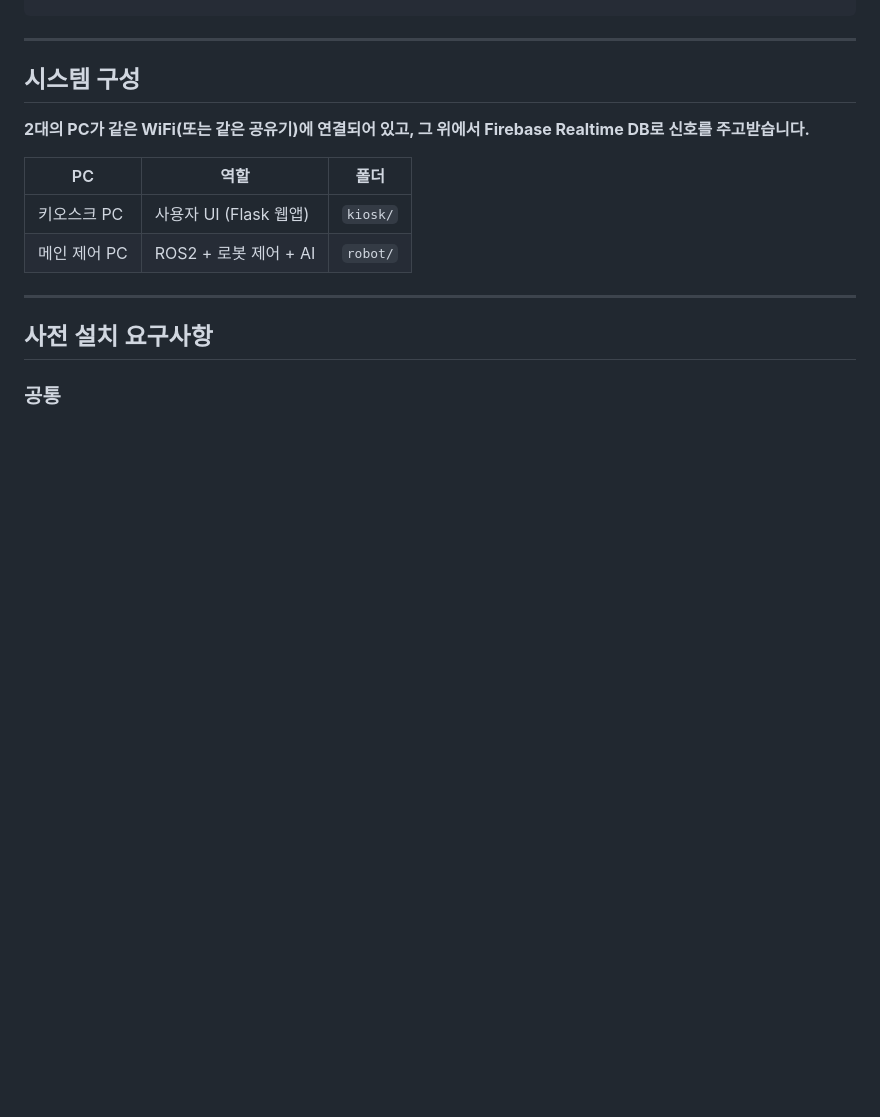
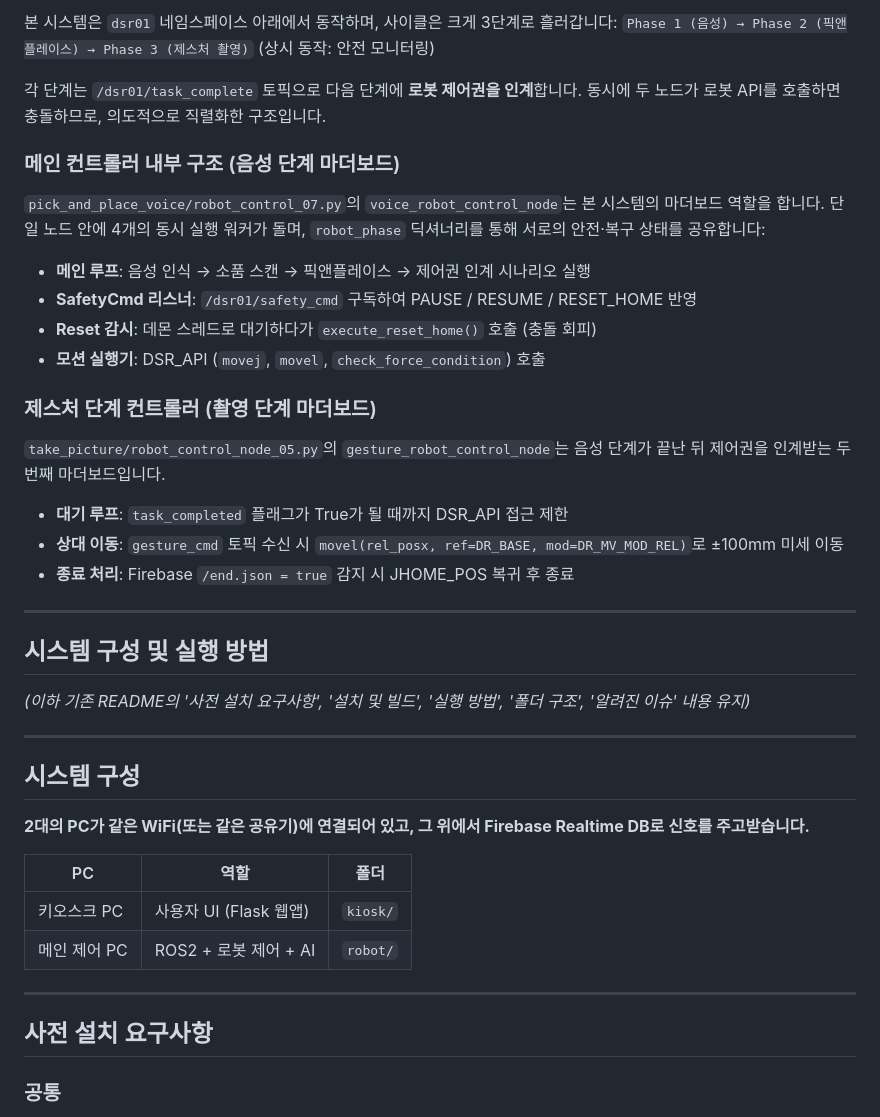
Before and after one commit to yoonseonjae/cobot2_0525, a Markdown page: README.md, the part around one of its changes. Drawn GitHub-style; blank space fills up the shorter version.

```diff
--- a/README.md
+++ b/README.md
@@ -12,3 +58,26 @@ Doosan M0609 협동로봇과 음성/제스처 인식을 활용한 인터랙티
+본 시스템은 `dsr01` 네임스페이스 아래에서 동작하며, 사이클은 크게 3단계로 흘러갑니다:
+`Phase 1 (음성) → Phase 2 (픽앤플레이스) → Phase 3 (제스처 촬영)` (상시 동작: 안전 모니터링)
+
+각 단계는 `/dsr01/task_complete` 토픽으로 다음 단계에 **로봇 제어권을 인계**합니다. 동시에 두 노드가 로봇 API를 호출하면 충돌하므로, 의도적으로 직렬화한 구조입니다.
+
+### 메인 컨트롤러 내부 구조 (음성 단계 마더보드)
+`pick_and_place_voice/robot_control_07.py`의 `voice_robot_control_node`는 본 시스템의 마더보드 역할을 합니다. 단일 노드 안에 4개의 동시 실행 워커가 돌며, `robot_phase` 딕셔너리를 통해 서로의 안전·복구 상태를 공유합니다:
+* **메인 루프**: 음성 인식 → 소품 스캔 → 픽앤플레이스 → 제어권 인계 시나리오 실행
+* **SafetyCmd 리스너**: `/dsr01/safety_cmd` 구독하여 PAUSE / RESUME / RESET_HOME 반영
+* **Reset 감시**: 데몬 스레드로 대기하다가 `execute_reset_home()` 호출 (충돌 회피)
+* **모션 실행기**: DSR_API (`movej`, `movel`, `check_force_condition`) 호출
+
+### 제스처 단계 컨트롤러 (촬영 단계 마더보드)
+`take_picture/robot_control_node_05.py`의 `gesture_robot_control_node`는 음성 단계가 끝난 뒤 제어권을 인계받는 두 번째 마더보드입니다.
+* **대기 루프**: `task_completed` 플래그가 True가 될 때까지 DSR_API 접근 제한
+* **상대 이동**: `gesture_cmd` 토픽 수신 시 `movel(rel_posx, ref=DR_BASE, mod=DR_MV_MOD_REL)`로 ±100mm 미세 이동
+* **종료 처리**: Firebase `/end.json = true` 감지 시 JHOME_POS 복귀 후 종료
+
+---
+
+## 시스템 구성 및 실행 방법
+
+*(이하 기존 README의 '사전 설치 요구사항', '설치 및 빌드', '실행 방법', '폴더 구조', '알려진 이슈' 내용 유지)*
 
 ---
 
```
Also changed, not shown: other parts of README.md (+48 -2 lines).
